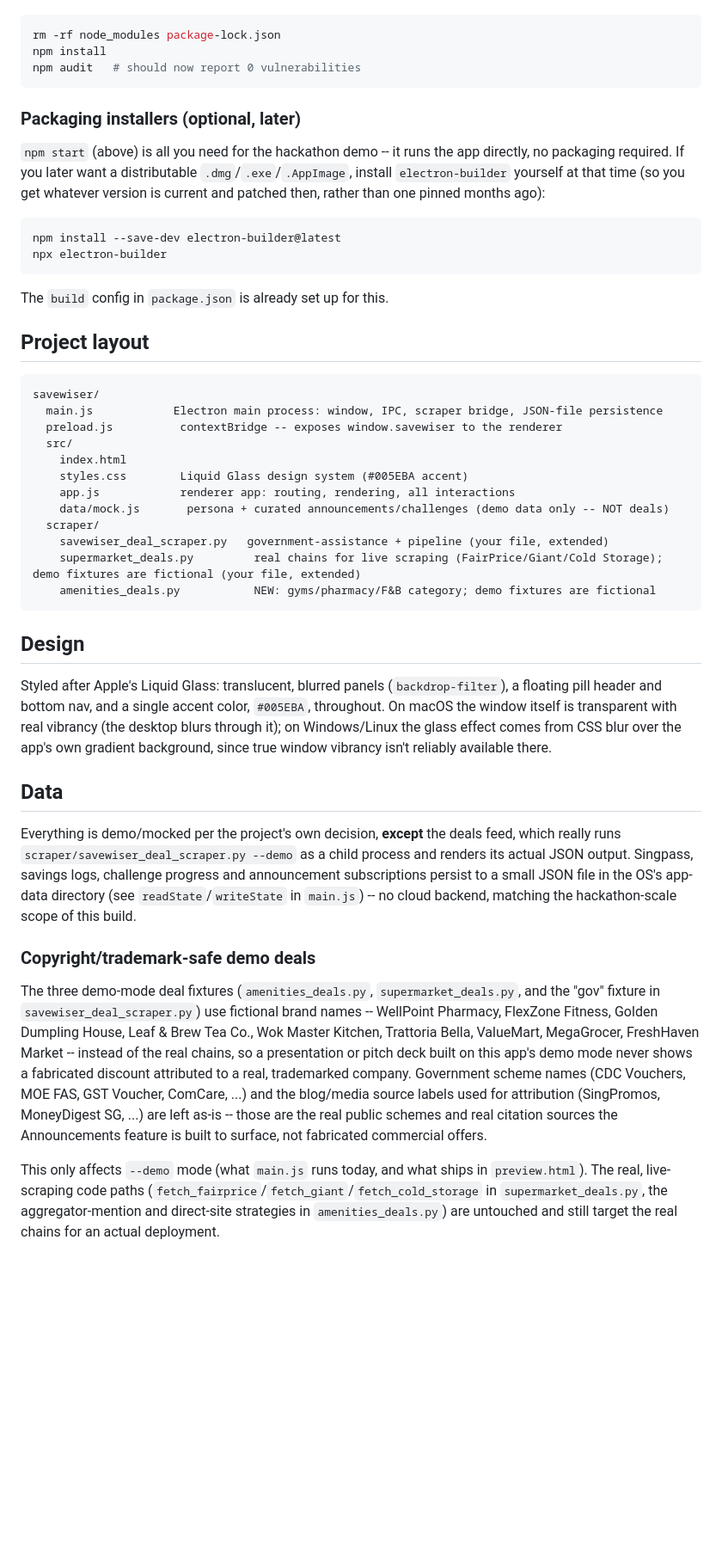
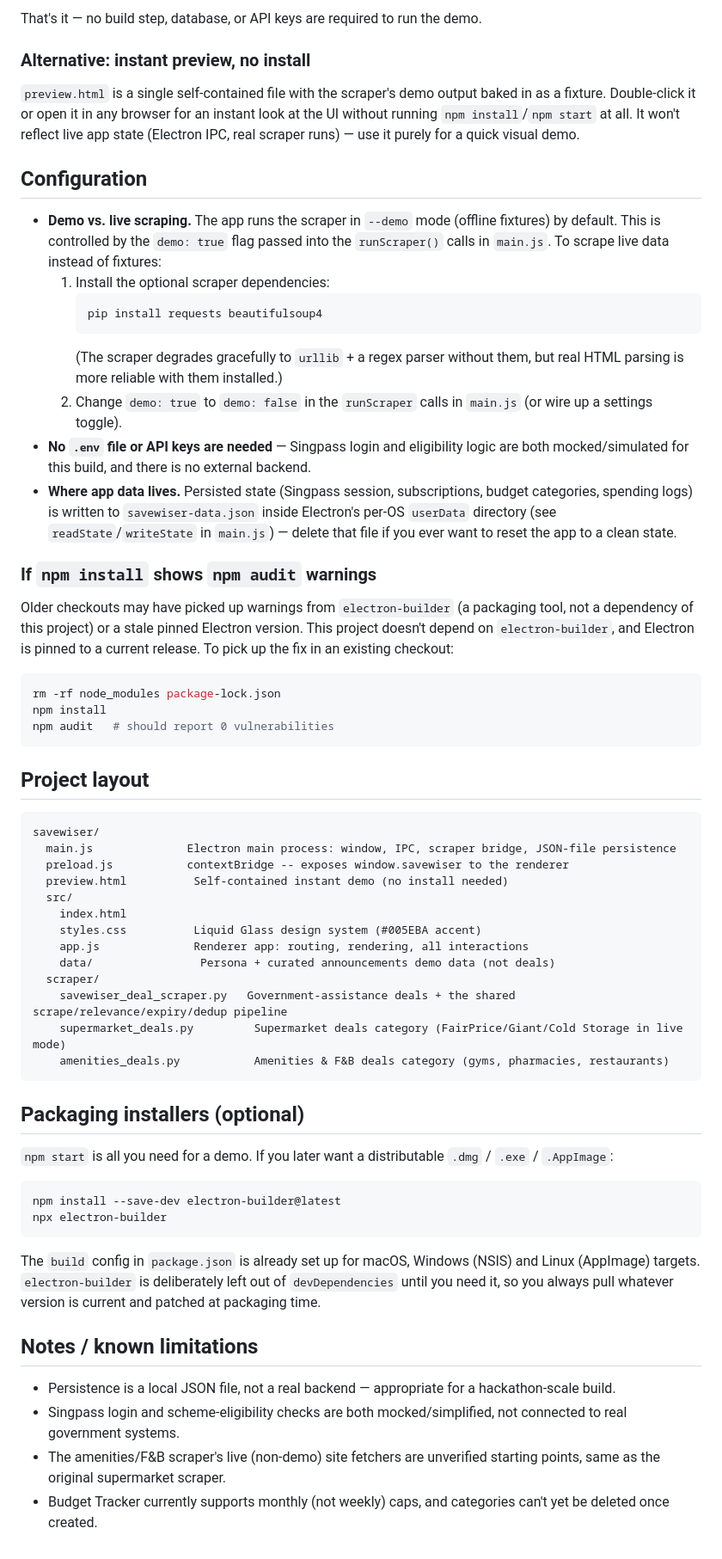
Before and after one commit to lioims/4567techserieshackathon, a Markdown page: README.md, the part around one of its changes. Shown at 86% size. GitHub-like rendering; blank space fills up the shorter version.

````diff
--- a/README.md
+++ b/README.md
@@ -29,48 +46,63 @@ Those were coming from `electron-builder` (a packaging tool, pulled in transitiv
+That's it — no build step, database, or API keys are required to run the demo.
+
+### Alternative: instant preview, no install
+
+`preview.html` is a single self-contained file with the scraper's demo output baked in as a fixture. Double-click it or open it in any browser for an instant look at the UI without running `npm install`/`npm start` at all. It won't reflect live app state (Electron IPC, real scraper runs) — use it purely for a quick visual demo.
+
+## Configuration
+
+- **Demo vs. live scraping.** The app runs the scraper in `--demo` mode (offline fixtures) by default. This is controlled by the `demo: true` flag passed into the `runScraper()` calls in `main.js`. To scrape live data instead of fixtures:
+  1. Install the optional scraper dependencies:
+     ```bash
+     pip install requests beautifulsoup4
+     ```
+     (The scraper degrades gracefully to `urllib` + a regex parser without them, but real HTML parsing is more reliable with them installed.)
+  2. Change `demo: true` to `demo: false` in the `runScraper` calls in `main.js` (or wire up a settings toggle).
+- **No `.env` file or API keys are needed** — Singpass login and eligibility logic are both mocked/simulated for this build, and there is no external backend.
+- **Where app data lives.** Persisted state (Singpass session, subscriptions, budget categories, spending logs) is written to `savewiser-data.json` inside Electron's per-OS `userData` directory (see `readState`/`writeState` in `main.js`) — delete that file if you ever want to reset the app to a clean state.
+
+### If `npm install` shows `npm audit` warnings
+
+Older checkouts may have picked up warnings from `electron-builder` (a packaging tool, not a dependency of this project) or a stale pinned Electron version. This project doesn't depend on `electron-builder`, and Electron is pinned to a current release. To pick up the fix in an existing checkout:
 
 ```bash
 rm -rf node_modules package-lock.json
 npm install
-npm audit   # should now report 0 vulnerabilities
+npm audit   # should report 0 vulnerabilities
 ```
 
-### Packaging installers (optional, later)
+## Project layout
 
-`npm start` (above) is all you need for the hackathon demo -- it runs the app directly, no packaging required. If you later want a distributable `.dmg`/`.exe`/`.AppImage`, install `electron-builder` yourself at that time (so you get whatever version is current and patched then, rather than one pinned months ago):
+```
+savewiser/
+  main.js              Electron main process: window, IPC, scraper bridge, JSON-file persistence
+  preload.js           contextBridge -- exposes window.savewiser to the renderer
+  preview.html          Self-contained instant demo (no install needed)
+  src/
+    index.html
+    styles.css          Liquid Glass design system (#005EBA accent)
+    app.js              Renderer app: routing, rendering, all interactions
+    data/                Persona + curated announcements demo data (not deals)
+  scraper/
+    savewiser_deal_scraper.py   Government-assistance deals + the shared scrape/relevance/expiry/dedup pipeline
+    supermarket_deals.py         Supermarket deals category (FairPrice/Giant/Cold Storage in live mode)
+    amenities_deals.py           Amenities & F&B deals category (gyms, pharmacies, restaurants)
+```
+
+## Packaging installers (optional)
+
+`npm start` is all you need for a demo. If you later want a distributable `.dmg` / `.exe` / `.AppImage`:
 
 ```bash
 npm install --save-dev electron-builder@latest
 npx electron-builder
 ```
 
-The `build` config in `package.json` is already set up for this.
+The `build` config in `package.json` is already set up for macOS, Windows (NSIS) and Linux (AppImage) targets. `electron-builder` is deliberately left out of `devDependencies` until you need it, so you always pull whatever version is current and patched at packaging time.
 
-## Project layout
+## Notes / known limitations
 
-```
-savewiser/
-  main.js            Electron main process: window, IPC, scraper bridge, JSON-file persistence
-  preload.js          contextBridge -- exposes window.savewiser to the renderer
-  src/
-    index.html
-    styles.css        Liquid Glass design system (#005EBA accent)
-    app.js            renderer app: routing, rendering, all interactions
-    data/mock.js       persona + curated announcements/challenges (demo data only -- NOT deals)
-  scraper/
-    savewiser_deal_scraper.py   government-assistance + pipeline (your file, extended)
-    supermarket_deals.py         real chains for live scraping (FairPrice/Giant/Cold Storage); demo fixtures are fictional (your file, extended)
-    amenities_deals.py           NEW: gyms/pharmacy/F&B category; demo fixtures are fictional
-```
-
-## Design
-
-Styled after Apple's Liquid Glass: translucent, blurred panels (`backdrop-filter`), a floating pill header and bottom nav, and a single accent color, `#005EBA`, throughout. On macOS the window itself is transparent with real vibrancy (the desktop blurs through it); on Windows/Linux the glass effect comes from CSS blur over the app's own gradient background, since true window vibrancy isn't reliably available there.
-
-## Data
-
-Everything is demo/mocked per the project's own decision, **except** the deals feed, which really runs `scraper/savewiser_deal_scraper.py --demo` as a child process and renders its actual JSON output. Singpass, savings logs, challenge progress and announcement subscriptions persist to a small JSON file in the OS's app-data directory (see `readState`/`writeState` in `main.js`) -- no cloud backend, matching the hackathon-scale scope of this build.
-
-### Copyright/trademark-safe demo deals
-
-The three demo-mode deal fixtures (`amenities_deals.py`, `supermarket_deals.py`, and the "gov" fixture in `savewiser_deal_scraper.py`) use fictional brand names -- WellPoint Pharmacy, FlexZone Fitness, Golden Dumpling House, Leaf & Brew Tea Co., Wok Master Kitchen, Trattoria Bella, ValueMart, MegaGrocer, FreshHaven Market -- instead of the real chains, so a presentation or pitch deck built on this app's demo mode never shows a fabricated discount attributed to a real, trademarked company. Government scheme names (CDC Vouchers, MOE FAS, GST Voucher, ComCare, ...) and the blog/media source labels used for attribution (SingPromos, MoneyDigest SG, ...) are left as-is -- those are the real public schemes and real citation sources the Announcements feature is built to surface, not fabricated commercial offers.
-
-This only affects `--demo` mode (what `main.js` runs today, and what ships in `preview.html`). The real, live-scraping code paths (`fetch_fairprice`/`fetch_giant`/`fetch_cold_storage` in `supermarket_deals.py`, the aggregator-mention and direct-site strategies in `amenities_deals.py`) are untouched and still target the real chains for an actual deployment.
+- Persistence is a local JSON file, not a real backend — appropriate for a hackathon-scale build.
+- Singpass login and scheme-eligibility checks are both mocked/simplified, not connected to real government systems.
+- The amenities/F&B scraper's live (non-demo) site fetchers are unverified starting points, same as the original supermarket scraper.
+- Budget Tracker currently supports monthly (not weekly) caps, and categories can't yet be deleted once created.
````
Also changed, not shown: other parts of README.md (+34 -17 lines).
